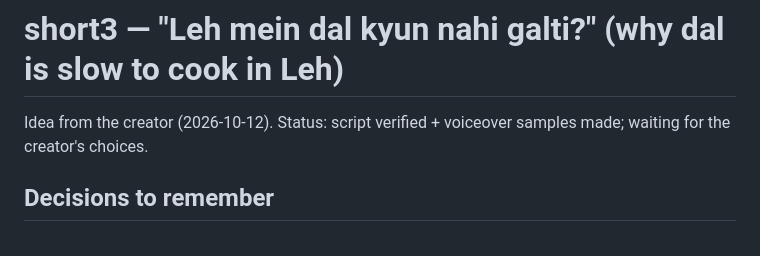
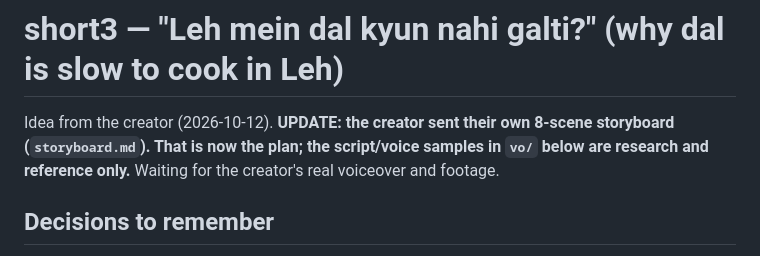
Before and after one commit to viratkumarlagar12-arch/virat, a Markdown page: projects/short3/NOTES.md, the part around the change. Rendered like a GitHub page.

```diff
--- a/projects/short3/NOTES.md
+++ b/projects/short3/NOTES.md
@@ -1,6 +1,7 @@
 # short3 — "Leh mein dal kyun nahi galti?" (why dal is slow to cook in Leh)
 
-Idea from the creator (2026-10-12). Status: script verified + voiceover samples made; waiting for the creator's choices.
+Idea from the creator (2026-10-12). **UPDATE: the creator sent their own 8-scene storyboard (`storyboard.md`). That is now the plan;
+the script/voice samples in `vo/` below are research and reference only.** Waiting for the creator's real voiceover and footage.
 
 ## Decisions to remember
 - Title wording: the creator's own title says "nahi galti", but dal DOES soften at ~88 C, only several times slower in an open pot
```
Also changed, not shown: CLAUDE.md (+6 -0 lines), projects/short3/storyboard.md (added, +105 -0 lines).
